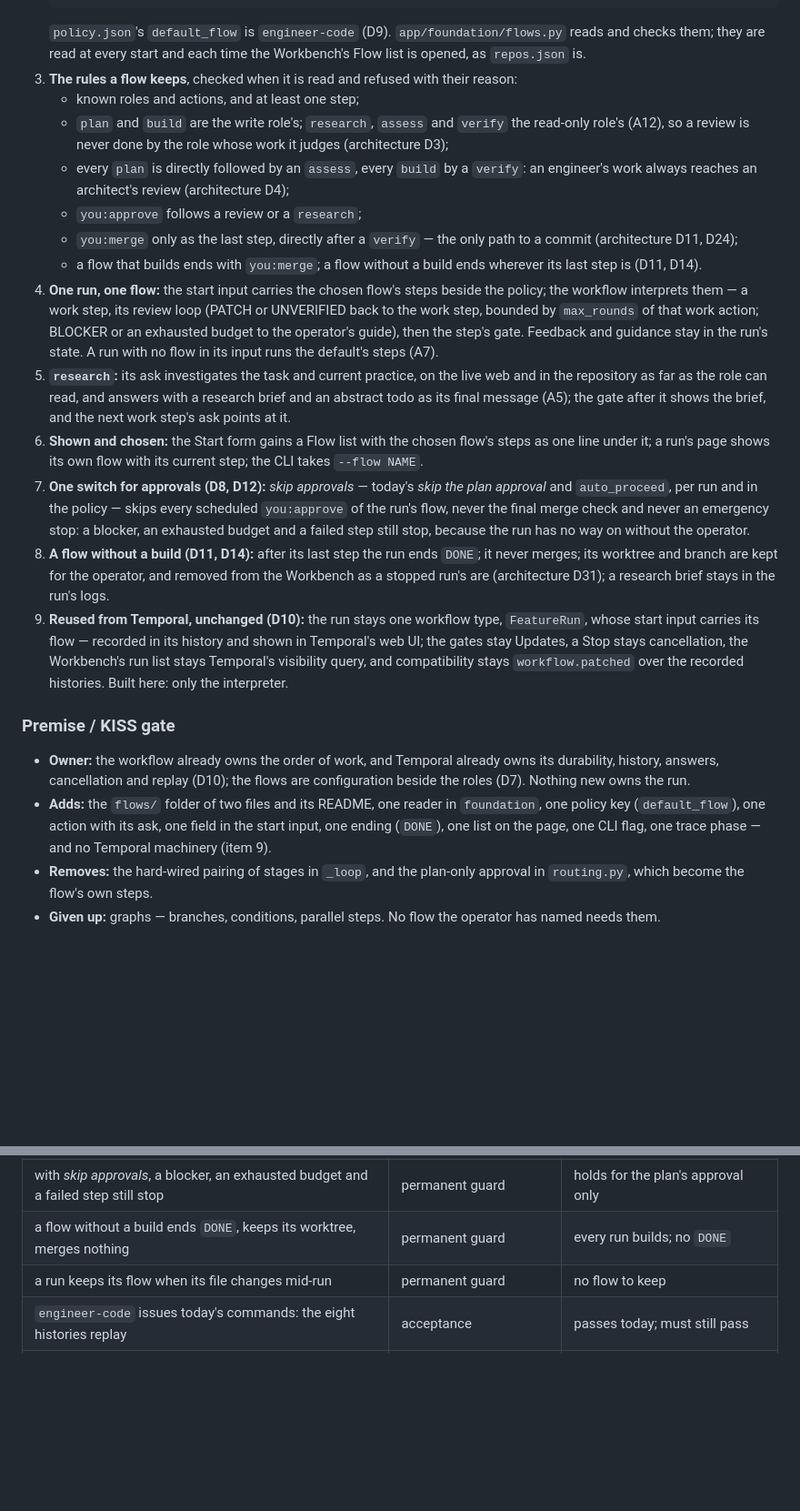
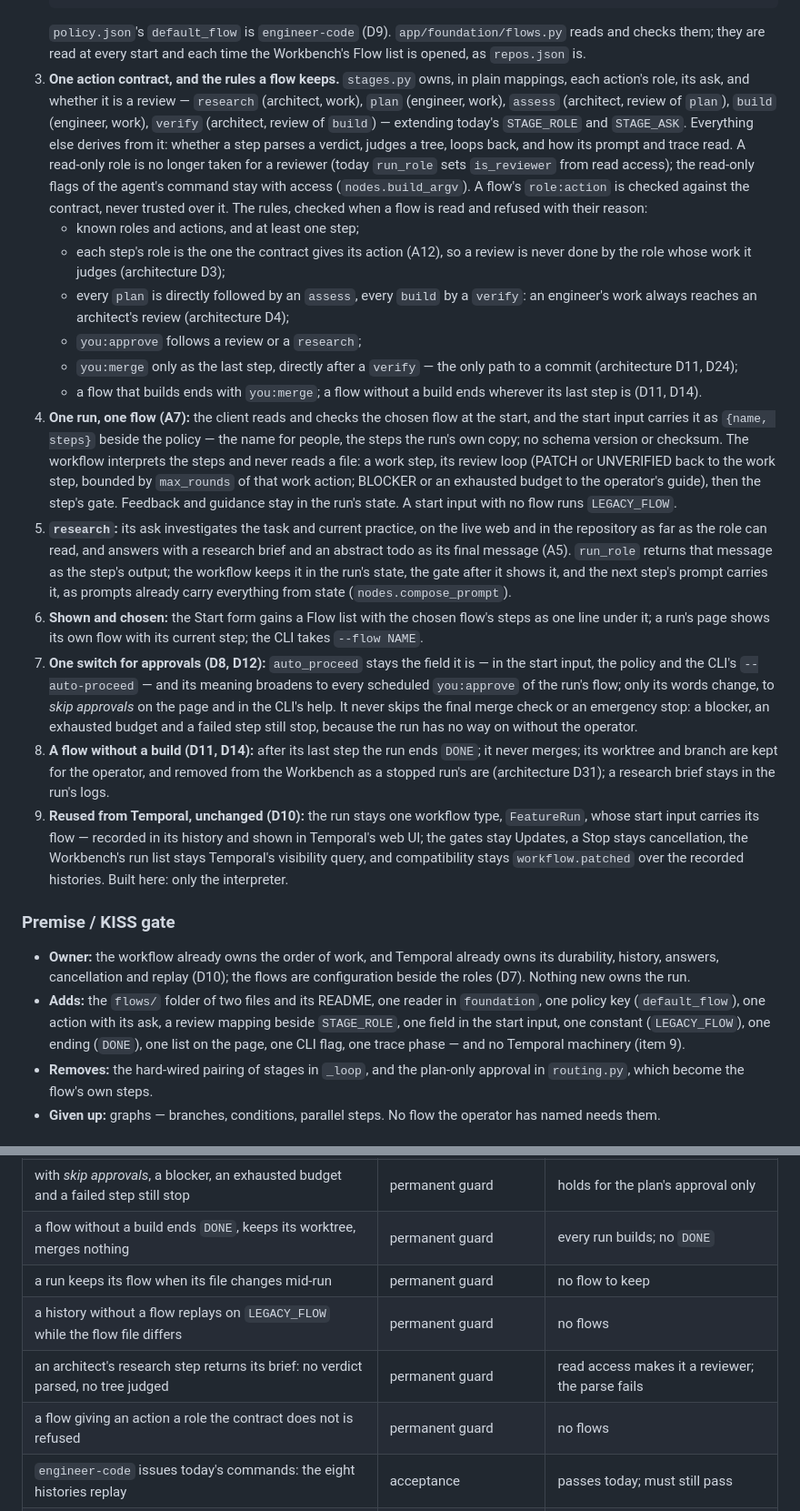
Before and after one commit to 6r0m/orchestra, a Markdown page: todo/2026-09-25_1458-configurable-flows.md, 2 parts joined by grey strips. Shown at 91% size. GitHub-like rendering; blank space fills up the shorter version.

```diff
--- a/todo/2026-09-25_1458-configurable-flows.md
+++ b/todo/2026-09-25_1458-configurable-flows.md
@@ -315,10 +335,18 @@ release. Architecture D13 says so by design; the operator has asked for that des
    `policy.json`'s `default_flow` is `engineer-code` (D9). `app/foundation/flows.py` reads and checks
    them; they are read at every start and each time the Workbench's Flow list is opened, as `repos.json`
    is.
-3. **The rules a flow keeps**, checked when it is read and refused with their reason:
+3. **One action contract, and the rules a flow keeps.** `stages.py` owns, in plain mappings, each action's
+   role, its ask, and whether it is a review — `research` (architect, work), `plan` (engineer, work),
+   `assess` (architect, review of `plan`), `build` (engineer, work), `verify` (architect, review of
+   `build`) — extending today's `STAGE_ROLE` and `STAGE_ASK`. Everything else derives from it: whether a
+   step parses a verdict, judges a tree, loops back, and how its prompt and trace read. A read-only role
+   is no longer taken for a reviewer (today `run_role` sets `is_reviewer` from read access); the read-only
+   flags of the agent's command stay with access (`nodes.build_argv`). A flow's `role:action` is checked
+   against the contract, never trusted over it. The rules, checked when a flow is read and refused with
+   their reason:
    - known roles and actions, and at least one step;
-   - `plan` and `build` are the write role's; `research`, `assess` and `verify` the read-only role's
-     (A12), so a review is never done by the role whose work it judges (architecture D3);
+   - each step's role is the one the contract gives its action (A12), so a review is never done by the
+     role whose work it judges (architecture D3);
    - every `plan` is directly followed by an `assess`, every `build` by a `verify`: an engineer's work
      always reaches an architect's review (architecture D4);
    - `you:approve` follows a review or a `research`;
@@ -326,20 +354,24 @@ release. Architecture D13 says so by design; the operator has asked for that des
      (architecture D11, D24);
    - a flow that builds ends with `you:merge`; a flow without a build ends wherever its last step is
      (D11, D14).
-4. **One run, one flow:** the start input carries the chosen flow's steps beside the policy; the workflow
-   interprets them — a work step, its review loop (PATCH or UNVERIFIED back to the work step, bounded by
-   `max_rounds` of that work action; BLOCKER or an exhausted budget to the operator's guide), then the
-   step's gate. Feedback and guidance stay in the run's state. A run with no flow in its input runs the
-   default's steps (A7).
+4. **One run, one flow (A7):** the client reads and checks the chosen flow at the start, and the start
+   input carries it as `{name, steps}` beside the policy — the name for people, the steps the run's own
+   copy; no schema version or checksum. The workflow interprets the steps and never reads a file: a work
+   step, its review loop (PATCH or UNVERIFIED back to the work step, bounded by `max_rounds` of that work
+   action; BLOCKER or an exhausted budget to the operator's guide), then the step's gate. Feedback and
+   guidance stay in the run's state. A start input with no flow runs `LEGACY_FLOW`.
 5. **`research`:** its ask investigates the task and current practice, on the live web and in the
    repository as far as the role can read, and answers with a research brief and an abstract todo as its
-   final message (A5); the gate after it shows the brief, and the next work step's ask points at it.
+   final message (A5). `run_role` returns that message as the step's output; the workflow keeps it in
+   the run's state, the gate after it shows it, and the next step's prompt carries it, as prompts already
+   carry everything from state (`nodes.compose_prompt`).
 6. **Shown and chosen:** the Start form gains a Flow list with the chosen flow's steps as one line under
    it; a run's page shows its own flow with its current step; the CLI takes `--flow NAME`.
-7. **One switch for approvals (D8, D12):** *skip approvals* — today's *skip the plan approval* and
-   `auto_proceed`, per run and in the policy — skips every scheduled `you:approve` of the run's flow,
-   never the final merge check and never an emergency stop: a blocker, an exhausted budget and a failed
-   step still stop, because the run has no way on without the operator.
+7. **One switch for approvals (D8, D12):** `auto_proceed` stays the field it is — in the start input, the
+   policy and the CLI's `--auto-proceed` — and its meaning broadens to every scheduled `you:approve` of
+   the run's flow; only its words change, to *skip approvals* on the page and in the CLI's help. It never
+   skips the final merge check or an emergency stop: a blocker, an exhausted budget and a failed step
+   still stop, because the run has no way on without the operator.
 8. **A flow without a build (D11, D14):** after its last step the run ends `DONE`; it never merges; its
    worktree and branch are kept for the operator, and removed from the Workbench as a stopped run's are
    (architecture D31); a research brief stays in the run's logs.
@@ -354,8 +386,9 @@ release. Architecture D13 says so by design; the operator has asked for that des
   history, answers, cancellation and replay (D10); the flows are configuration beside the roles (D7).
   Nothing new owns the run.
 - **Adds:** the `flows/` folder of two files and its README, one reader in `foundation`, one policy key
-  (`default_flow`), one action with its ask, one field in the start input, one ending (`DONE`), one list
-  on the page, one CLI flag, one trace phase — and no Temporal machinery (item 9).
+  (`default_flow`), one action with its ask, a review mapping beside `STAGE_ROLE`, one field in the start
+  input, one constant (`LEGACY_FLOW`), one ending (`DONE`), one list on the page, one CLI flag, one trace
+  phase — and no Temporal machinery (item 9).
 - **Removes:** the hard-wired pairing of stages in `_loop`, and the plan-only approval in `routing.py`,
   which become the flow's own steps.
 - **Given up:** graphs — branches, conditions, parallel steps. No flow the operator has named needs them.
@@ -437,6 +481,9 @@ release. Architecture D13 says so by design; the operator has asked for that des
 | with *skip approvals*, a blocker, an exhausted budget and a failed step still stop | permanent guard | holds for the plan's approval only |
 | a flow without a build ends `DONE`, keeps its worktree, merges nothing | permanent guard | every run builds; no `DONE` |
 | a run keeps its flow when its file changes mid-run | permanent guard | no flow to keep |
+| a history without a flow replays on `LEGACY_FLOW` while the flow file differs | permanent guard | no flows |
+| an architect's research step returns its brief: no verdict parsed, no tree judged | permanent guard | read access makes it a reviewer; the parse fails |
+| a flow giving an action a role the contract does not is refused | permanent guard | no flows |
 | `engineer-code` issues today's commands: the eight histories replay | acceptance | passes today; must still pass |
 | the page lists flows and shows the chosen one's steps | permanent guard, in a browser | no Flow list |
 
```
Also changed, not shown: other parts of todo/2026-09-25_1458-configurable-flows.md (+77 -28 lines).
